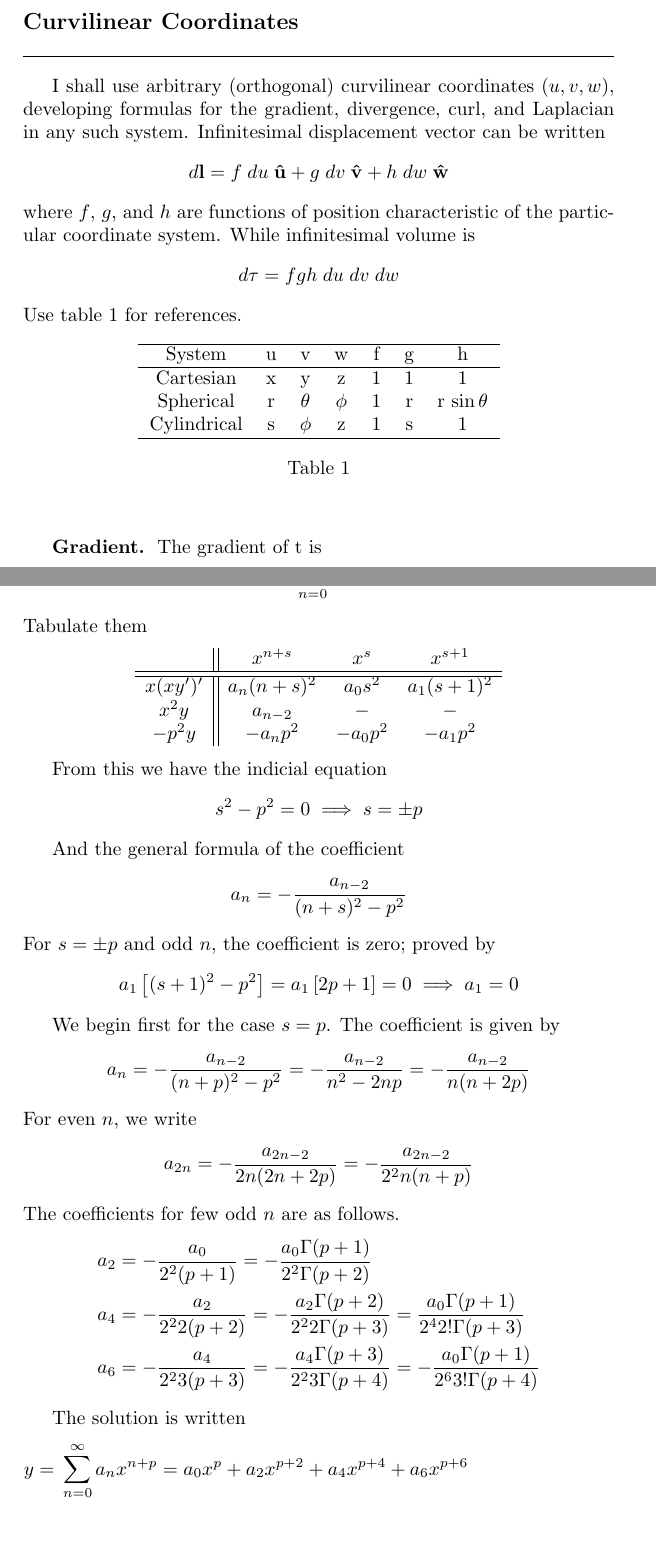
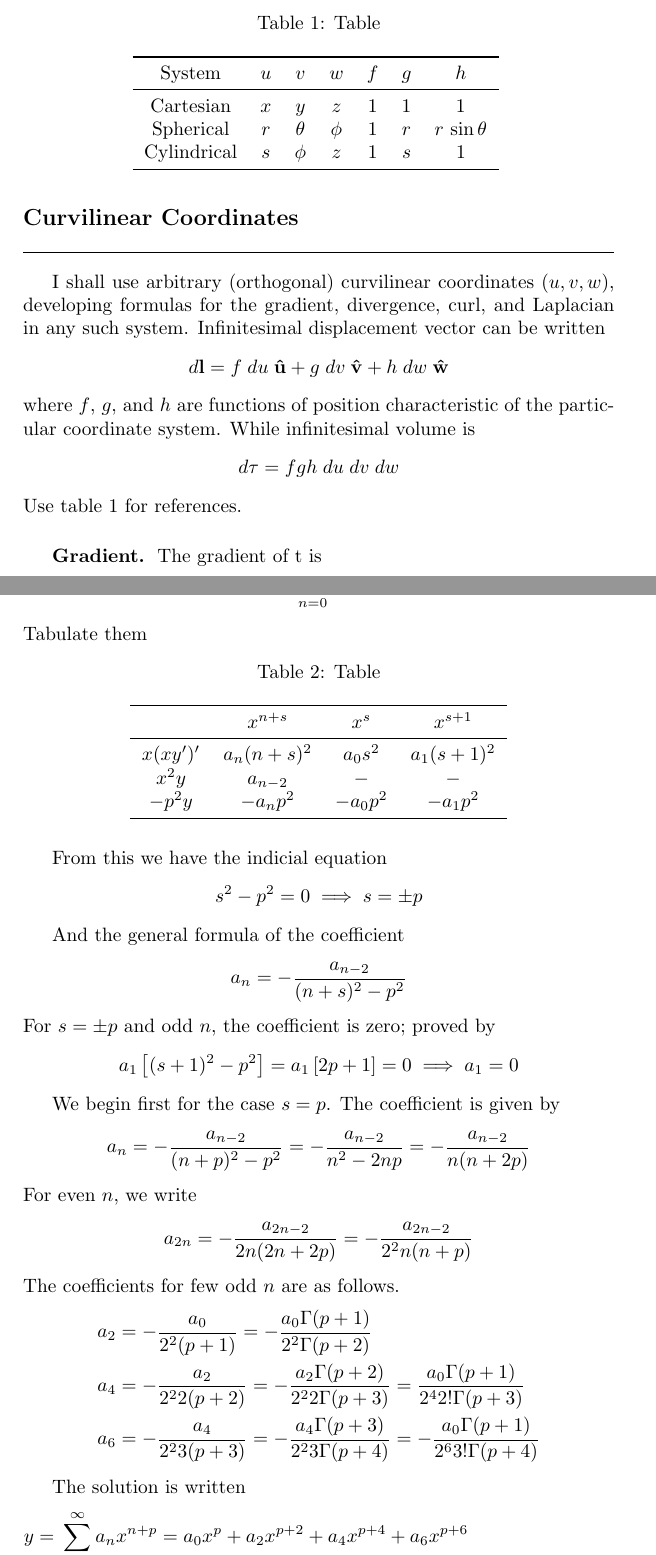
Before and after one commit to JohanesFaustus/PhysicalMathematics, a LaTeX document (Main.Tex, which reads Section/OrdinaryDifferentialEQ/ODE.tex, Section/VectorAnalysis/VA.tex): two parts of pages 56 and 72 of 111 before the commit and two parts of pages 56 and 72 of 113 after it, joined at a grey line, cut at the place of the change, the shorter picture padded with empty space. Compiled offline with pdfLaTeX.

Commit message:
chaged table format using booktabs package

```diff
--- a/Section/OrdinaryDifferentialEQ/ODE.tex
+++ b/Section/OrdinaryDifferentialEQ/ODE.tex
@@ -297,15 +297,20 @@ and
     -p^2y&=-\sum_{n=0}^{\infty} a_np^2x^{n+s}
 \end{align*}
 Tabulate them
-\begin{center}
-$\begin{array}{c || c c c}
-  &x^{n+s}&x^s&x^{s+1}\\
-  \hline\hline
-  x(xy')' &a_n(n+s)^2 &a_0s^2 &a_1(s+1)^2\\
-  x^2y &a_{n-2}&- &-\\
-  -p^2y &-a_np^2&-a_0p^2&-a_1p^2
-\end{array}$
-\end{center}
+
+\begin{table}[h]
+    \centering
+    \caption{Table}
+    \begin{tabular}{cccc }
+        \toprule
+        &$x^{n+s}$&$x^s$&$x^{s+1}$\\
+        \midrule
+        $x(xy')'$ & $a_n(n+s)^2 $ & $a_0s^2$ &$a_1(s+1)^2$\\
+        $x^2y $&$a_{n-2}$&$- $&$-$\\
+        $-p^2y$ &$-a_np^2$&$-a_0p^2$&$-a_1p^2$\\
+        \bottomrule
+    \end{tabular}
+\end{table}
 
 From this we have the indicial equation
 \begin{equation*}
--- a/Section/VectorAnalysis/VA.tex
+++ b/Section/VectorAnalysis/VA.tex
@@ -247,18 +247,19 @@ where $f$, $g$, and $h$ are functions of position characteristic of the particul
     d\tau=fgh\; du \;dv \;dw
 \end{equation*}
 Use table \ref{T1} for references.
-\begin{table}[h]
+
+\begin{table}
     \centering
-    \begin{tabular}{c c c c c c c}
-        \hline
-        System&u&v&w&f&g&h\\
-        \hline
-        Cartesian&x&y&z&1&1&1\\
-        Spherical&r&$\theta$&$\phi$&1&r&r $\sin \theta$\\
-        Cylindrical&s&$\phi$&z&1&s&1\\
-        \hline
+    \caption{Table}
+    \begin{tabular}{c c c c c c c }
+        \toprule
+        System&$u$&$v$&$w$&$f$&$g$&$h$\\
+        \midrule
+        Cartesian&$x$&$y$&$z$&1&1&1\\
+        Spherical&$r$&$\theta$&$\phi$&1&$r$&$r$ $\sin \theta$\\
+        Cylindrical&$s$&$\phi$&$z$&1&$s$&$1$\\
+        \bottomrule
     \end{tabular}
-    \caption[]{}
     \label{T1}
 \end{table}
 
```
Also changed, not shown: Section/LinearAlgbra/LineAlg.tex (+9 -5 lines), Section/OrdinaryDifferentialEQ/EDEAppend2.tex (+4 -0 lines), Section/OrdinaryDifferentialEQ/ODEAppen.tex (+18 -7 lines), Section/OrdinaryDifferentialEQ/ODEAppend3.tex (+9 -9 lines), Main.pdf, Section/OrdinaryDifferentialEQ/ODE.tex (11 more changed lines).
